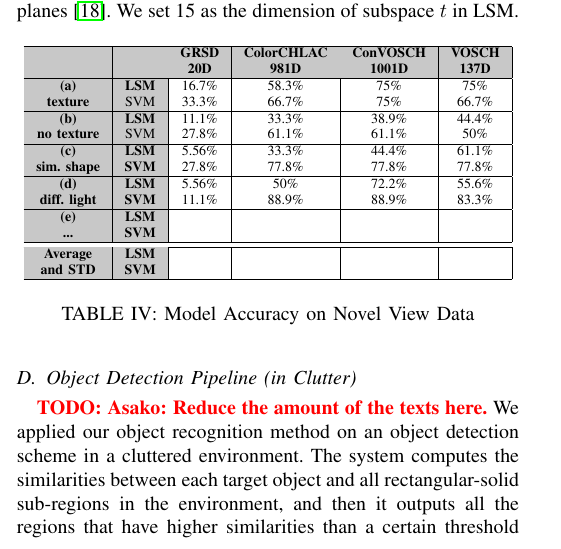
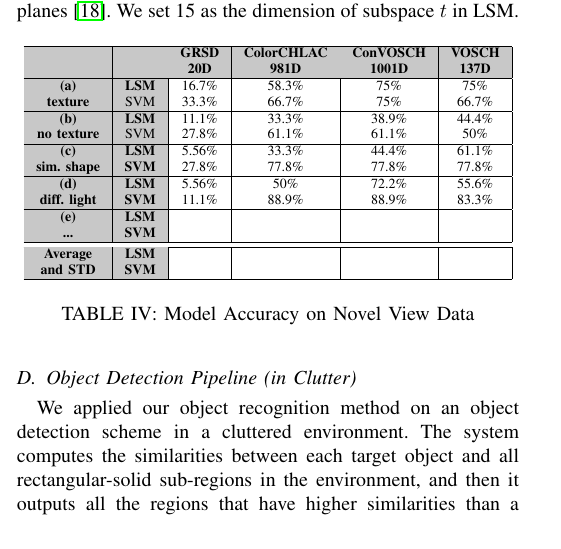
Before and after one commit to dejanpan/color-chlac-grsd, a LaTeX paper (color_chlac_grsd.tex): part of one column of page 6 of 8, cut so that both start at the same text. Compiled offline with pdfLaTeX.

Commit message:
removed 1 todo

```diff
--- a/color_chlac_grsd.tex
+++ b/color_chlac_grsd.tex
@@ -726,7 +726,6 @@ We set 15 as the dimension of subspace $t$ in LSM.
 
 \subsection{Object Detection Pipeline (in Clutter)}
 \label{sec:recognition}
-\todo{Asako: Reduce the amount of the texts here.}
 We applied our object recognition method on an object detection scheme in a cluttered environment.
 The system computes the similarities between each target object and all rectangular-solid sub-regions in the environment, and then it outputs all the regions that have higher similarities than a certain threshold as the candidates of the target object.
 Each sub-region has the same size as that of the bounding box of the target object.
```
